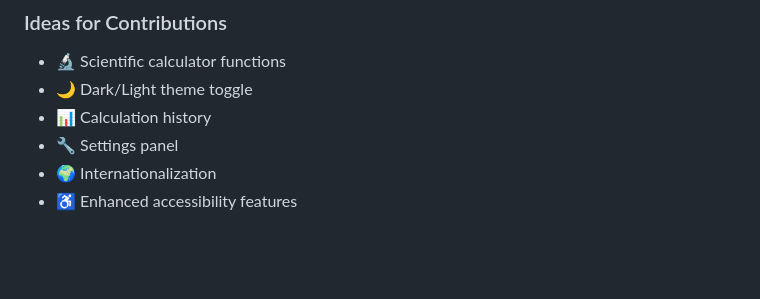
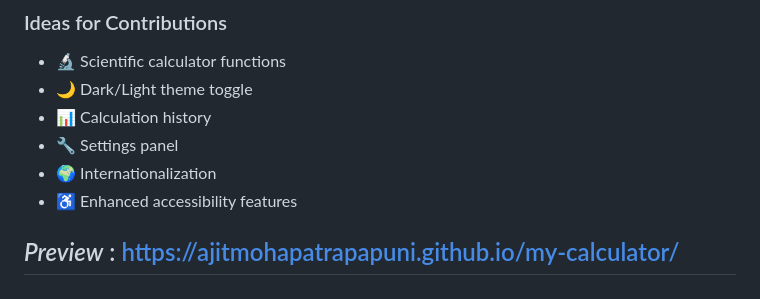
Before and after one commit to ajitmohapatrapapuni/my-calculator, a Markdown page: README.md, the part around the change. Drawn GitHub-style; blank space fills up the shorter version.

```diff
--- a/README.md
+++ b/README.md
@@ -160,3 +160,5 @@ Contributions are welcome! Here's how you can help:
 - 🔧 Settings panel
 - 🌍 Internationalization
 - ♿ Enhanced accessibility features
+
+## *Preview* : https://ajitmohapatrapapuni.github.io/my-calculator/
```
